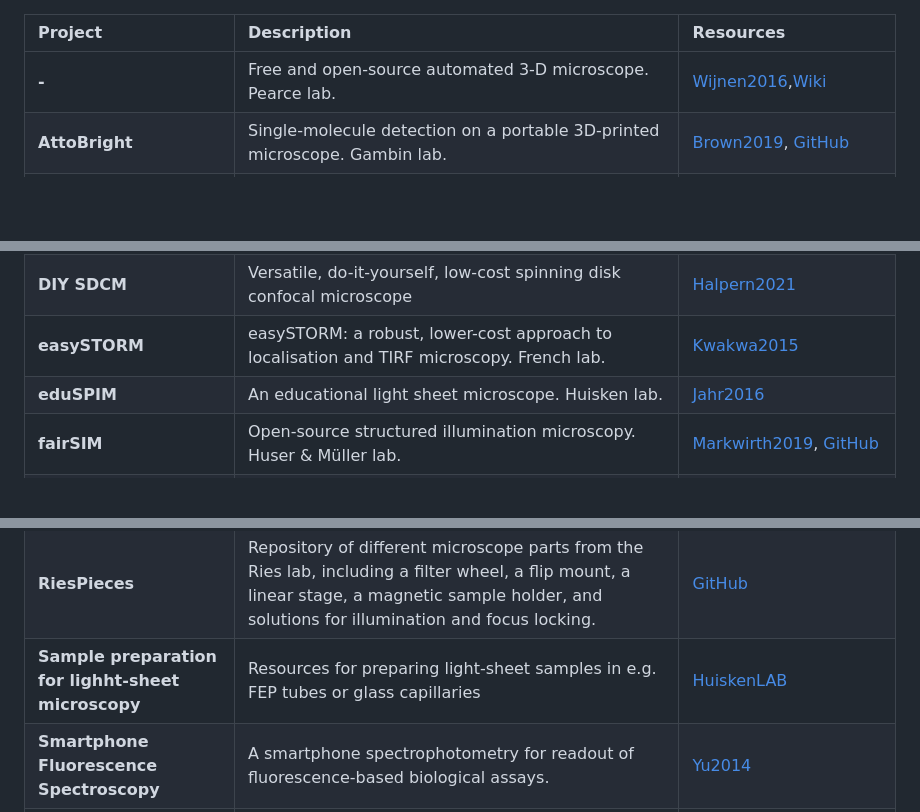
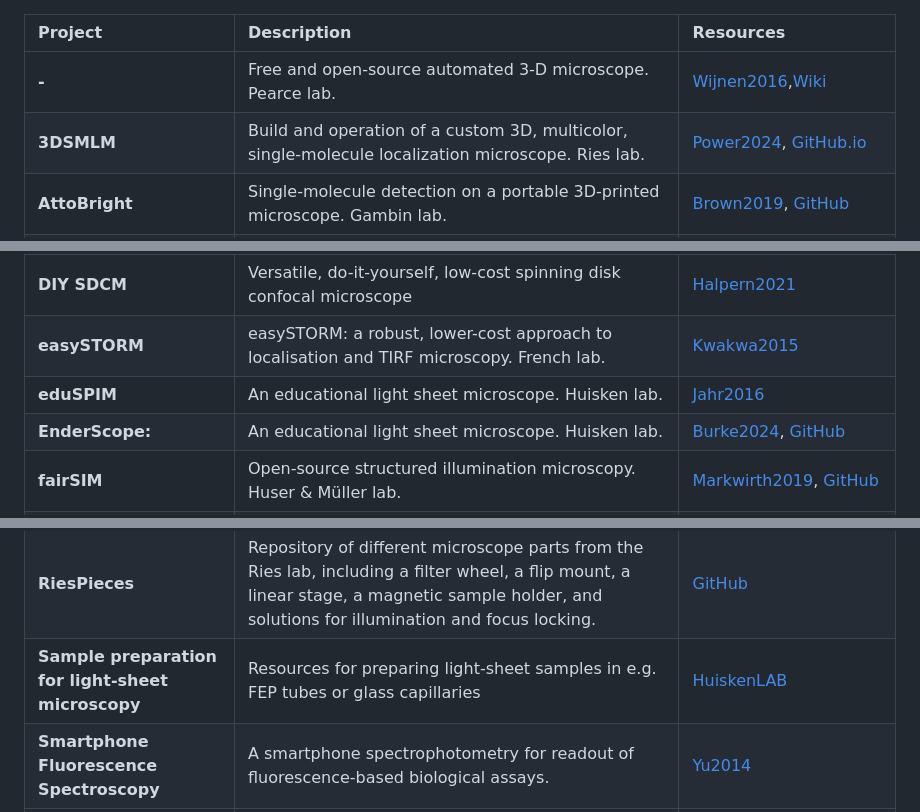
Before and after one commit to HohlbeinLab/OpenMicroscopy, a Markdown page: src/OM_Hardware.md, 3 parts joined by grey strips. Rendered like a GitHub page; blank space fills up the shorter version.

```diff
--- a/src/OM_Hardware.md
+++ b/src/OM_Hardware.md
@@ -1,6 +1,7 @@
 | <div style="width:150px">Project</div>  | <div style="width:400px">Description</div> | <div style="width:150px">Resources</div> |
 | :---| :--- | :---
 |**-** |Free and open-source automated 3-D microscope. Pearce lab.|[Wijnen2016](https://doi.org/10.1111/jmi.12433),[Wiki](https://www.appropedia.org/Free_and_open-source_automated_3-D_microscope)
+|**3DSMLM** |Build and operation of a custom 3D, multicolor, single-molecule localization microscope. Ries lab.| [Power2024](https://doi.org/10.1038/s41596-024-00989-x), [GitHub.io](https://github.com/ries-lab/3DSMLM)
 |**AttoBright** |Single-molecule detection on a portable 3D-printed microscope. Gambin lab. |[Brown2019](https://doi.org/10.1038/s41467-019-13617-0), [GitHub](https://github.com/GambinSiereckiLab/AttoBright)
 |**Autocollimator** |Autocollimator to align 4f systems. Gareme Johnaston and Brian Patton. |[FocalPlane](https://focalplane.biologists.com/2022/06/29/using-an-autocollimator-to-align-4f-systems/)
 |**Beamerscope** |Using machine-learning to optimize phase contrast in a low-cost cellphone microscope. |[Diederich2018](https://journals.plos.org/plosone/article/authors?id=10.1371/journal.pone.0192937), [GitHub](https://github.com/bionanoimaging/Beamerscope_CAD)|
@@ -12,6 +13,7 @@
 |**DIY SDCM** |Versatile, do-it-yourself, low-cost spinning disk confocal microscope |[Halpern2021](https://doi.org/10.1101/2021.09.04.458950)
 |**easySTORM** |easySTORM: a robust, lower-cost approach to localisation and TIRF microscopy. French lab. |[Kwakwa2015](https://doi.org/10.1002%2Fjbio.201500324)
 |**eduSPIM** |An educational light sheet microscope. Huisken lab. |[Jahr2016](https://doi.org/10.1371/journal.pone.0161402)
+|**EnderScope:** |An educational light sheet microscope. Huisken lab. |[Burke2024](https://doi.org/10.1098/rsta.2023.0214), [GitHub](https://github.com/Pickering-Lab/EnderScope)
 |**fairSIM** |Open-source structured illumination microscopy. Huser & Müller lab. |[Markwirth2019](https://www.nature.com/articles/s41467-019-12165-x), [GitHub](https://github.com/fairSIM)
 |**Fluorescent Imaging System** | Low cost and open source multi-fluorescence imaging system for teaching and research in biology and bioengineering  |[Nunez2017](https://doi.org/10.1371/journal.pone.0187163) |
 |**FlyPi** |A 3D-printable open-source platform for fluorescence microscopy, optogenetics, and accurate temperature control during behaviour of zebrafish, Drosophila, and Caenorhabditis elegans |[Chagas2017](https://journals.plos.org/plosbiology/article?id=10.1371/journal.pbio.2002702) |
@@ -66,7 +68,7 @@
 |**PUMA** |Modular, option to add SLM, heads up display etc.  |[GitHub](https://github.com/TadPath/PUMA/tree/v0.1), [Tadrous2021](https://onlinelibrary.wiley.com/doi/10.1111/jmi.13043)
 |**Raspi-based Fluorescence Microscope** |Facile assembly of an affordable miniature multicolor fluorescence microscope made of 3D-printed parts enables detection of single cells. | [Tristan-Landin2019](https://journals.plos.org/plosone/article?id=10.1371/journal.pone.0215114)|
 |**RiesPieces** | Repository of different microscope parts from the Ries lab, including a filter wheel, a flip mount, a linear stage, a magnetic sample holder, and solutions for illumination and focus locking. | [GitHub](https://github.com/ries-lab/RiesPieces/tree/master/Microscopy) |
-|**Sample preparation for lighht-sheet microscopy** | Resources for preparing light-sheet samples in e.g. FEP tubes or glass capillaries |[HuiskenLAB](https://huiskenlab.com/sample-mounting/)
+|**Sample preparation for light-sheet microscopy** | Resources for preparing light-sheet samples in e.g. FEP tubes or glass capillaries |[HuiskenLAB](https://huiskenlab.com/sample-mounting/)
 |**Smartphone Fluorescence Spectroscopy** |A smartphone spectrophotometry for readout of fluorescence-based biological assays. |[Yu2014](https://doi.org/10.1021/ac502080t)
 |**STORM** |A blueprint for cost-efficient localization microscopy. Sauer lab. |[Holm2014](https://doi.org/10.1002%2Fcphc.201300739)
 |**Strobe microfluidics stage** |Workstation suitable for local digital fabrication for imaging fast processes, particularly for microfluidic droplet generation. Wenzel lab. |[GitHub](https://github.com/wenzel-lab/strobe-enhanced-microscopy-stage)
```
Also changed, not shown: other parts of src/OM_Hardware.md (+2 -1 lines), src/OM_Software.md (+2 -0 lines).
